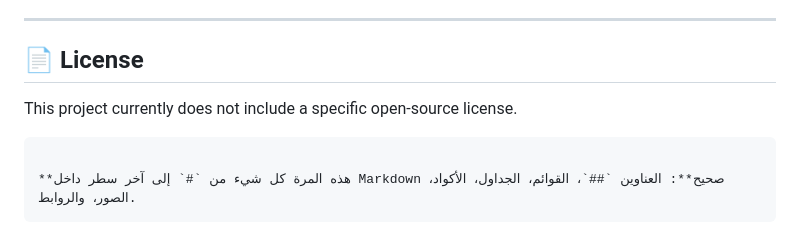
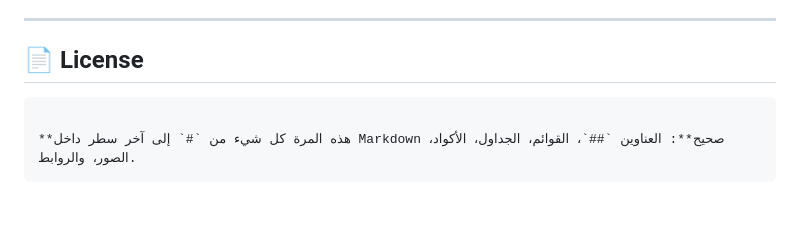
Before and after one commit to MohammedB77/Modrek, a Markdown page: README.md, the part around the change. Drawn GitHub-style; blank space fills up the shorter version.

````diff
--- a/README.md
+++ b/README.md
@@ -316,8 +316,6 @@ GEMINI_API_KEY
 ---
 
 ## 📄 License
-
-This project currently does not include a specific open-source license.
 ```
 
 **هذه المرة كل شيء من `#` إلى آخر سطر داخل Markdown صحيح**: العناوين `##`، القوائم، الجداول، الأكواد، الصور، والروابط.
````
